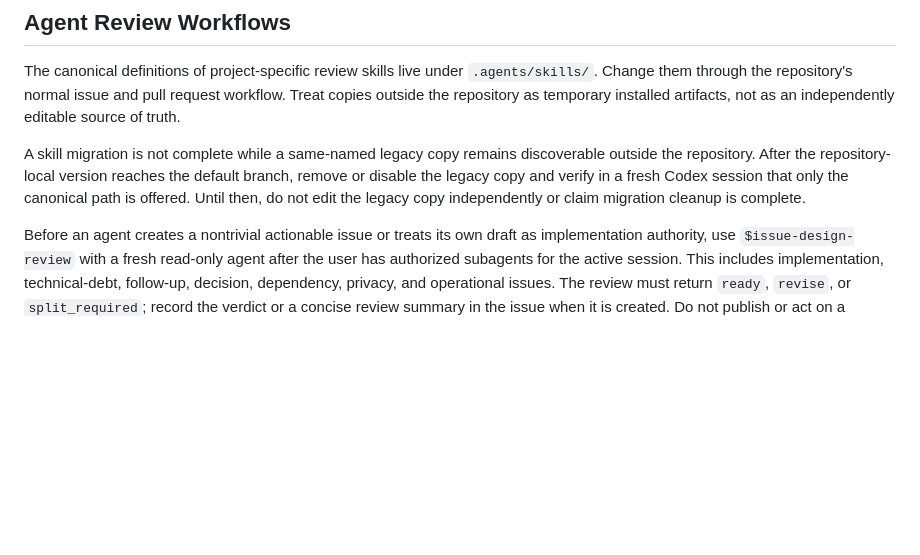
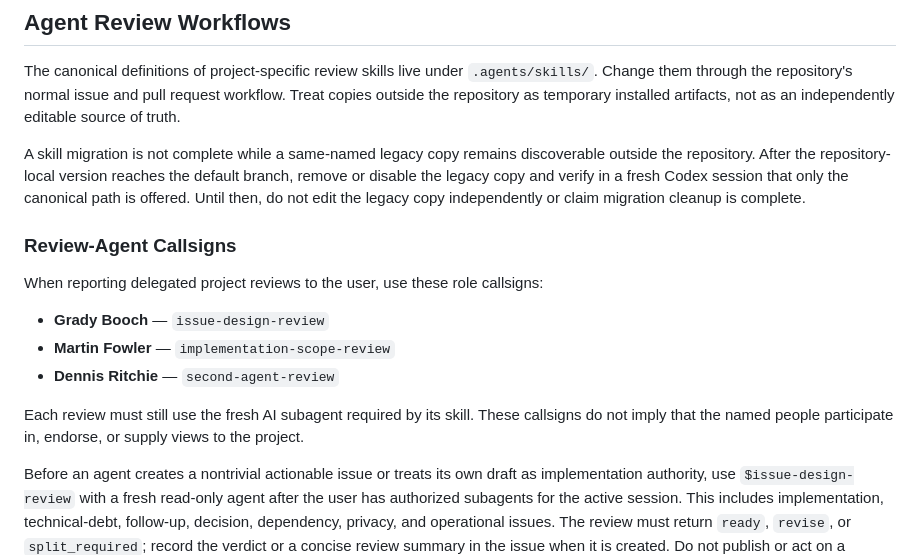
Before and after one commit to rapucha/moon-service, a Markdown page: AGENTS.md, the part around the change. GitHub-like rendering; blank space fills up the shorter version.

Commit message:
docs: name review-agent roles (#125)

```diff
--- a/AGENTS.md
+++ b/AGENTS.md
@@ -117,6 +117,18 @@ discoverable outside the repository. After the repository-local version reaches
 the default branch, remove or disable the legacy copy and verify in a fresh
 Codex session that only the canonical path is offered. Until then, do not edit
 the legacy copy independently or claim migration cleanup is complete.
+
+### Review-Agent Callsigns
+
+When reporting delegated project reviews to the user, use these role callsigns:
+
+- **Grady Booch** — `issue-design-review`
+- **Martin Fowler** — `implementation-scope-review`
+- **Dennis Ritchie** — `second-agent-review`
+
+Each review must still use the fresh AI subagent required by its skill. These
+callsigns do not imply that the named people participate in, endorse, or supply
+views to the project.
 
 Before an agent creates a nontrivial actionable issue or treats its own draft
 as implementation authority, use `$issue-design-review` with a fresh read-only
```
